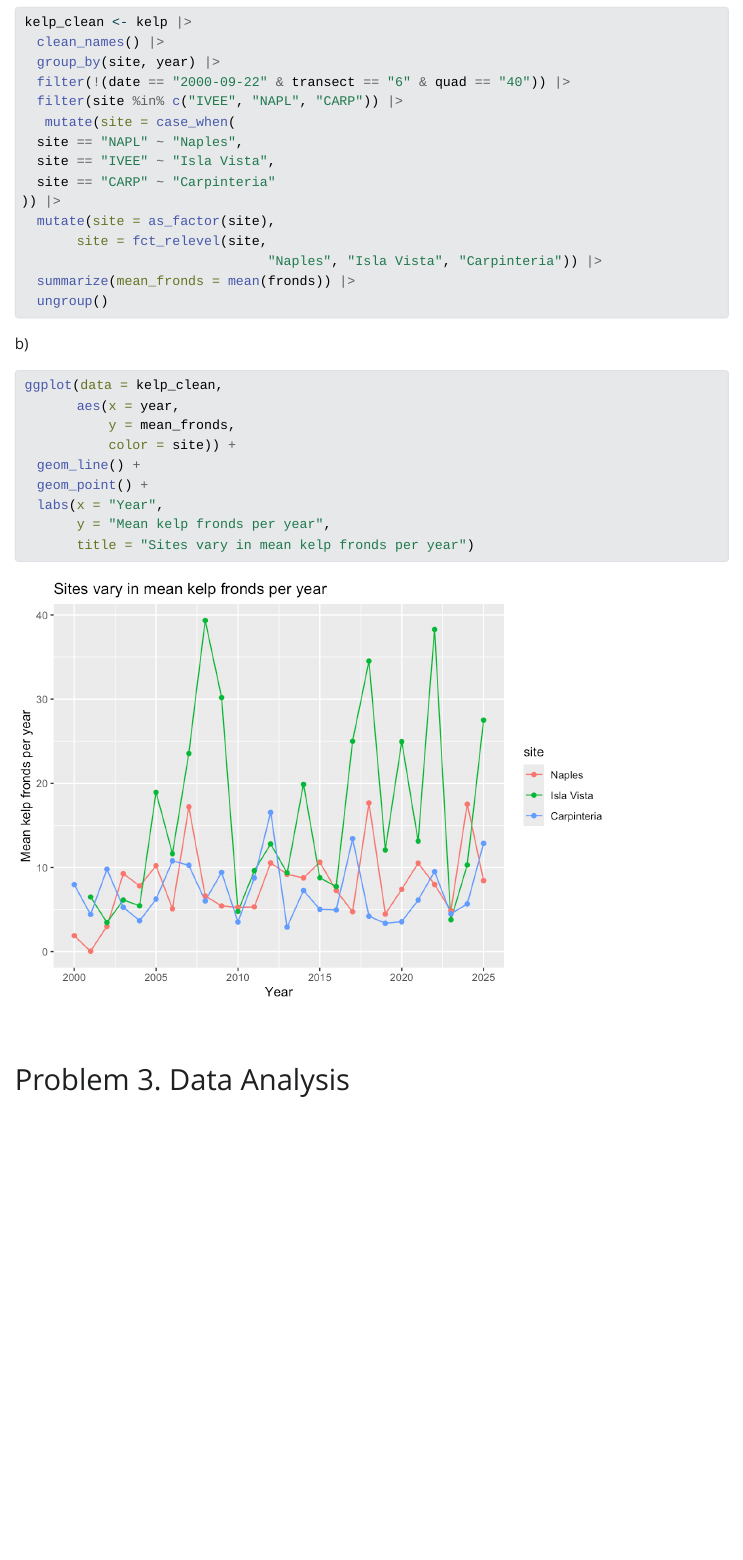
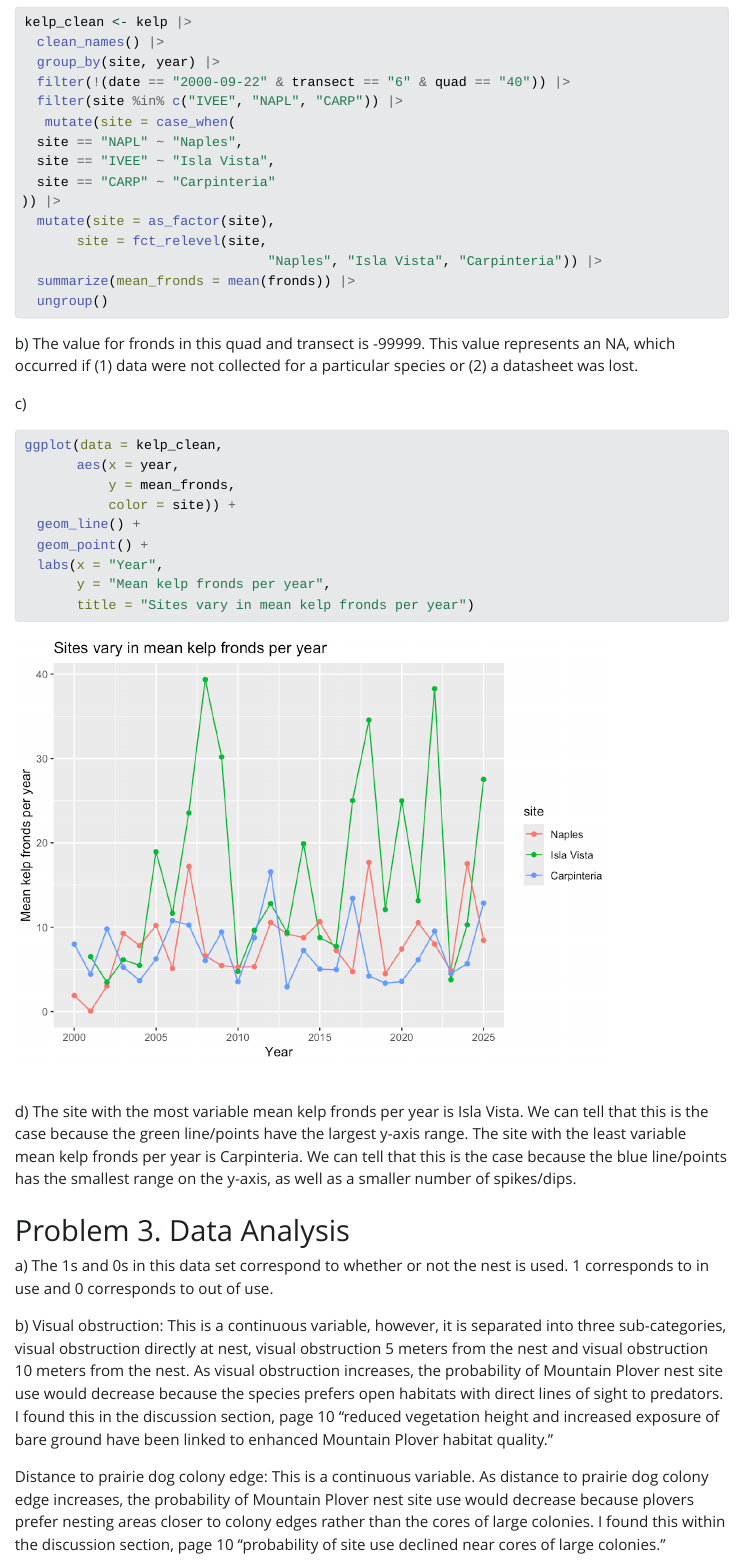
Before and after one commit to MarkVelthoen/ENVS-193DS_winter-2026_final, a Quarto document (code/final_code.qmd): the page in a window 1100 px wide, from 490 px down. The pictures show the output file code/final_code.html that the author committed with the source, opened offline; Quarto's library style sheets are replaced by a plain one without menus.

Commit message:
added problem 3 answers

````diff
--- a/code/final_code.qmd
+++ b/code/final_code.qmd
@@ -41,7 +41,9 @@ kelp_clean <- kelp |>
   ungroup()
 ```
 
-b\)
+b\) The value for fronds in this quad and transect is -99999. This value represents an NA, which occurred if (1) data were not collected for a particular species or (2) a datasheet was lost.
+
+c\)
 
 ```{r}
 ggplot(data = kelp_clean,
@@ -56,4 +58,12 @@ ggplot(data = kelp_clean,
 
 ```
 
+d\) The site with the most variable mean kelp fronds per year is Isla Vista. We can tell that this is the case because the green line/points have the largest y-axis range. The site with the least variable mean kelp fronds per year is Carpinteria. We can tell that this is the case because the blue line/points has the smallest range on the y-axis, as well as a smaller number of spikes/dips.
+
 # Problem 3. Data Analysis
+
+a\) The 1s and 0s in this data set correspond to whether or not the nest is used. 1 corresponds to in use and 0 corresponds to out of use.
+
+b\) Visual obstruction: This is a continuous variable, however, it is separated into three sub-categories, visual obstruction directly at nest, visual obstruction 5 meters from the nest and visual obstruction 10 meters from the nest. As visual obstruction increases, the probability of Mountain Plover nest site use would decrease because the species prefers open habitats with direct lines of sight to predators. I found this in the discussion section, page 10 "reduced vegetation height and increased exposure of bare ground have been linked to enhanced Mountain Plover habitat quality."
+
+Distance to prairie dog colony edge: This is a continuous variable. As distance to prairie dog colony edge increases, the probability of Mountain Plover nest site use would decrease because plovers prefer nesting areas closer to colony edges rather than the cores of large colonies. I found this within the discussion section, page 10 "probability of site use declined near cores of large colonies.”
````
Also changed, not shown: code/final_code.html.
